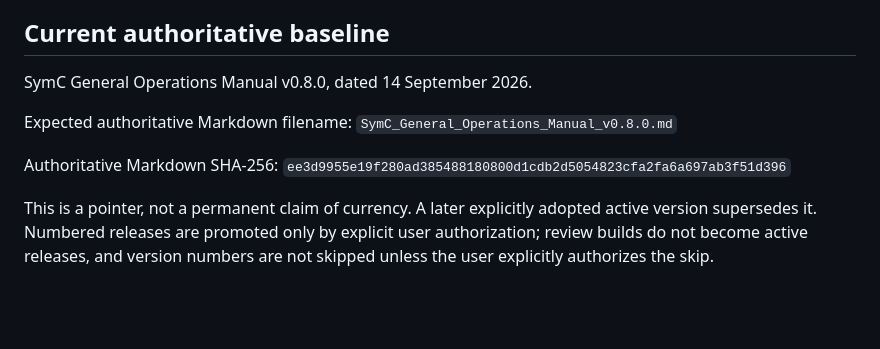
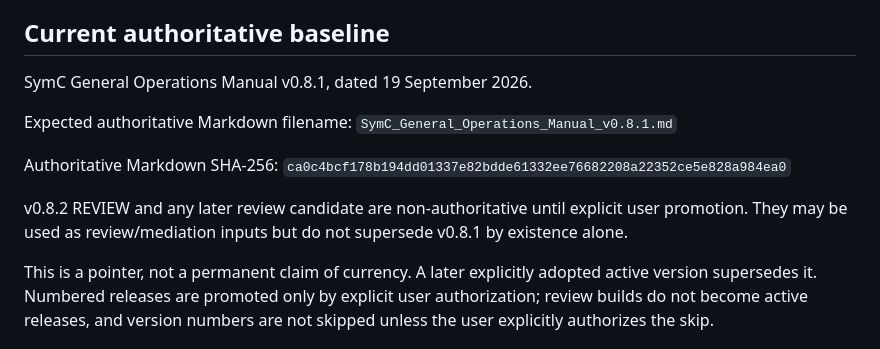
Before and after one commit to SymC-Universe/Infrastructure, a Markdown page: governance/RESEARCH_SESSION_BOOTSTRAP.md, the part around the change. GitHub-like rendering; blank space fills up the shorter version.

Commit message:
Governance: advance session bootstrap to active GOM v0.8.1

```diff
--- a/governance/RESEARCH_SESSION_BOOTSTRAP.md
+++ b/governance/RESEARCH_SESSION_BOOTSTRAP.md
@@ -14,11 +14,13 @@ Purpose: eliminate avoidable startup delay and prevent new research chats from p
 
 ## Current authoritative baseline
 
-SymC General Operations Manual v0.8.0, dated 14 September 2026.
+SymC General Operations Manual v0.8.1, dated 19 September 2026.
 
-Expected authoritative Markdown filename: `SymC_General_Operations_Manual_v0.8.0.md`
+Expected authoritative Markdown filename: `SymC_General_Operations_Manual_v0.8.1.md`
 
-Authoritative Markdown SHA-256: `ee3d9955e19f280ad385488180800d1cdb2d5054823cfa2fa6a697ab3f51d396`
+Authoritative Markdown SHA-256: `ca0c4bcf178b194dd01337e82bdde61332ee76682208a22352ce5e828a984ea0`
+
+v0.8.2 REVIEW and any later review candidate are non-authoritative until explicit user promotion. They may be used as review/mediation inputs but do not supersede v0.8.1 by existence alone.
 
 This is a pointer, not a permanent claim of currency. A later explicitly adopted active version supersedes it. Numbered releases are promoted only by explicit user authorization; review builds do not become active releases, and version numbers are not skipped unless the user explicitly authorizes the skip.
 
```
